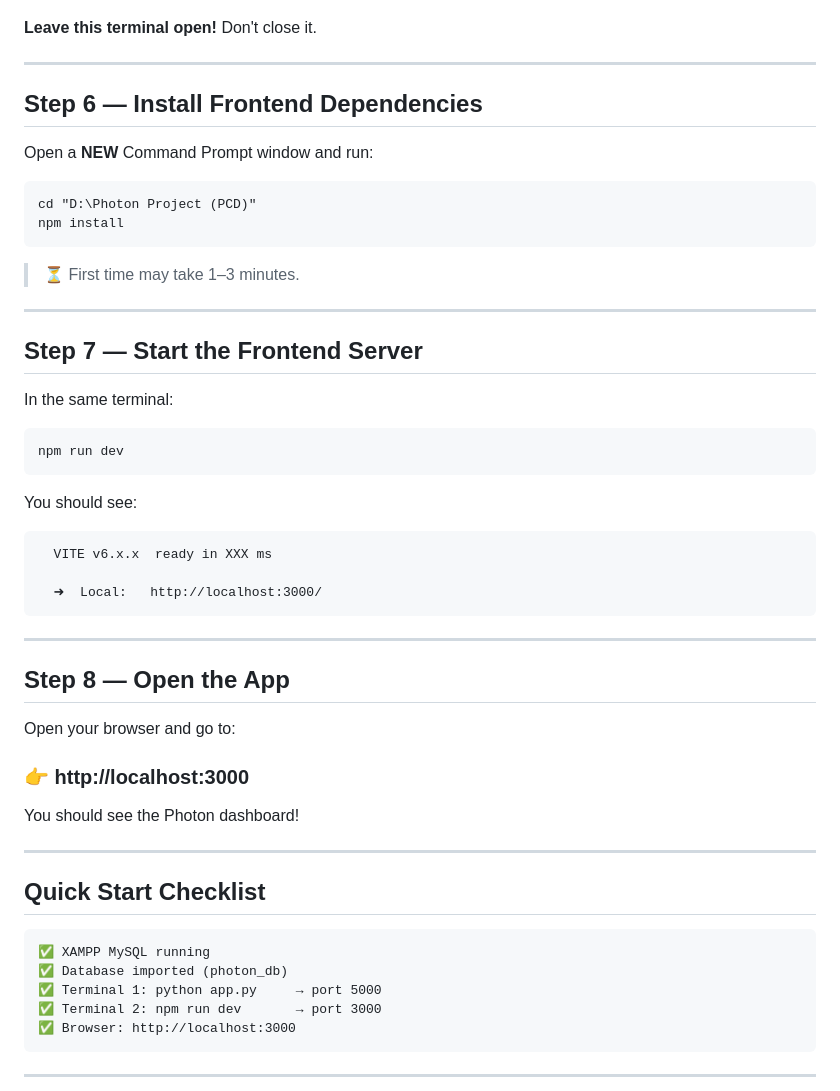
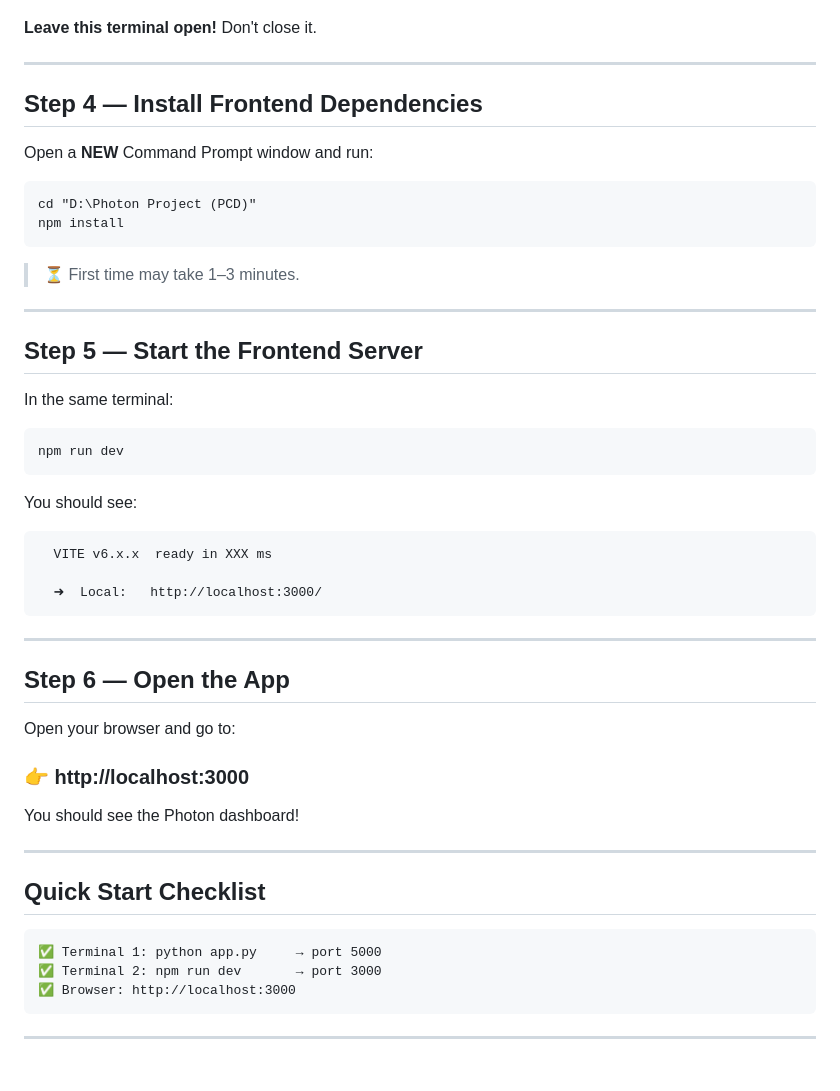
Before and after one commit to Cytect/photon-pcd, a Markdown page: SETUP_GUIDE.md, the part around one of its changes. GitHub-like rendering; blank space fills up the shorter version.

````diff
--- a/SETUP_GUIDE.md
+++ b/SETUP_GUIDE.md
@@ -109,7 +79,7 @@ You should see:
 
 ---
 
-## Step 6 — Install Frontend Dependencies
+## Step 4 — Install Frontend Dependencies
 
 Open a **NEW** Command Prompt window and run:
 
@@ -122,7 +92,7 @@ npm install
 
 ---
 
-## Step 7 — Start the Frontend Server
+## Step 5 — Start the Frontend Server
 
 In the same terminal:
 
@@ -140,7 +110,7 @@ You should see:
 
 ---
 
-## Step 8 — Open the App
+## Step 6 — Open the App
 
 Open your browser and go to:
 
@@ -153,8 +123,6 @@ You should see the Photon dashboard!
 ## Quick Start Checklist
 
 ```
-✅ XAMPP MySQL running
-✅ Database imported (photon_db)
 ✅ Terminal 1: python app.py     → port 5000
 ✅ Terminal 2: npm run dev       → port 3000
 ✅ Browser: http://localhost:3000
````
Also changed, not shown: other parts of SETUP_GUIDE.md (+25 -49 lines).
